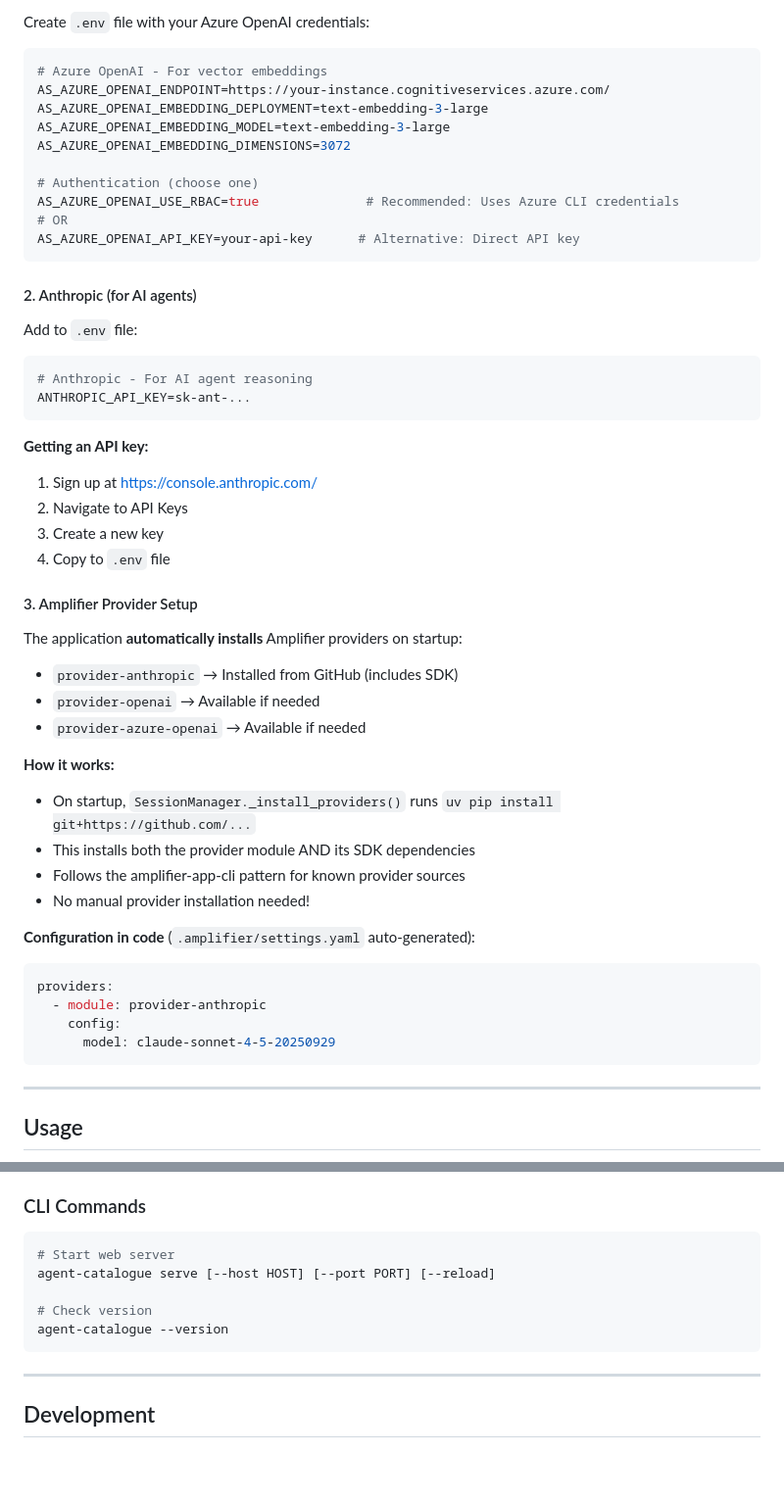
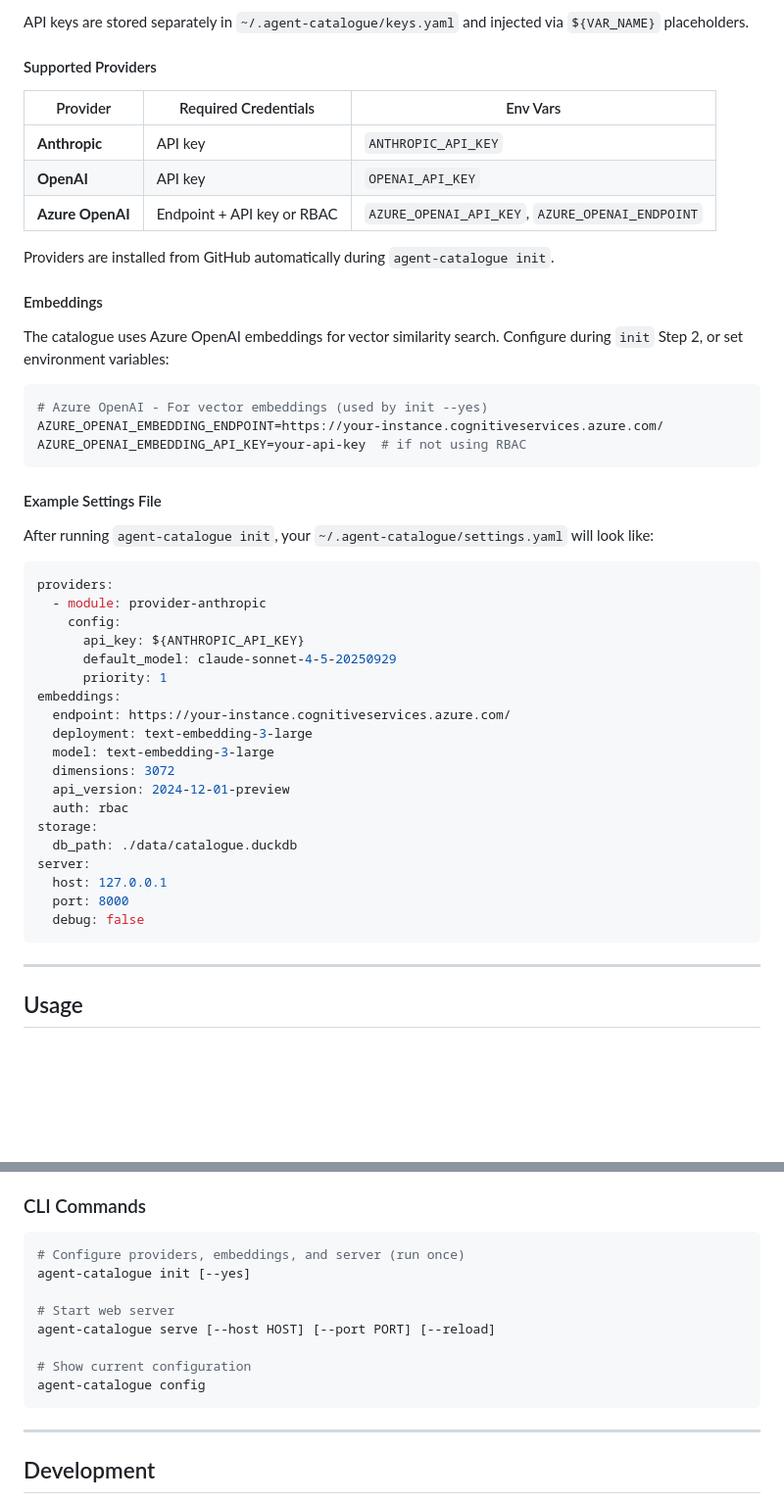
Before and after one commit to colombod/amplifier-agent-catalogue, a Markdown page: README.md, 2 parts joined by grey strips. Shown at 98% size. GitHub-like rendering; blank space fills up the shorter version.

````diff
--- a/README.md
+++ b/README.md
@@ -210,54 +254,53 @@ The application requires two sets of credentials:
 
-Create `.env` file with your Azure OpenAI credentials:
+API keys are stored separately in `~/.agent-catalogue/keys.yaml` and injected
+via `${VAR_NAME}` placeholders.
+
+#### Supported Providers
+
+| Provider | Required Credentials | Env Vars |
+|----------|---------------------|----------|
+| **Anthropic** | API key | `ANTHROPIC_API_KEY` |
+| **OpenAI** | API key | `OPENAI_API_KEY` |
+| **Azure OpenAI** | Endpoint + API key or RBAC | `AZURE_OPENAI_API_KEY`, `AZURE_OPENAI_ENDPOINT` |
+
+Providers are installed from GitHub automatically during `agent-catalogue init`.
+
+#### Embeddings
+
+The catalogue uses Azure OpenAI embeddings for vector similarity search.
+Configure during `init` Step 2, or set environment variables:
 
 ```bash
-# Azure OpenAI - For vector embeddings
-AS_AZURE_OPENAI_ENDPOINT=https://your-instance.cognitiveservices.azure.com/
-AS_AZURE_OPENAI_EMBEDDING_DEPLOYMENT=text-embedding-3-large
-AS_AZURE_OPENAI_EMBEDDING_MODEL=text-embedding-3-large
-AS_AZURE_OPENAI_EMBEDDING_DIMENSIONS=3072
-
-# Authentication (choose one)
-AS_AZURE_OPENAI_USE_RBAC=true              # Recommended: Uses Azure CLI credentials
-# OR
-AS_AZURE_OPENAI_API_KEY=your-api-key      # Alternative: Direct API key
+# Azure OpenAI - For vector embeddings (used by init --yes)
+AZURE_OPENAI_EMBEDDING_ENDPOINT=https://your-instance.cognitiveservices.azure.com/
+AZURE_OPENAI_EMBEDDING_API_KEY=your-api-key  # if not using RBAC
 ```
 
-#### 2. Anthropic (for AI agents)
+#### Example Settings File
 
-Add to `.env` file:
+After running `agent-catalogue init`, your `~/.agent-catalogue/settings.yaml`
+will look like:
 
-```bash
-# Anthropic - For AI agent reasoning
-ANTHROPIC_API_KEY=sk-ant-...
-```
-
-**Getting an API key:**
-1. Sign up at https://console.anthropic.com/
-2. Navigate to API Keys
-3. Create a new key
-4. Copy to `.env` file
-
-#### 3. Amplifier Provider Setup
-
-The application **automatically installs** Amplifier providers on startup:
-
-- `provider-anthropic` → Installed from GitHub (includes SDK)
-- `provider-openai` → Available if needed
-- `provider-azure-openai` → Available if needed
-
-**How it works:**
-- On startup, `SessionManager._install_providers()` runs `uv pip install git+https://github.com/...`
-- This installs both the provider module AND its SDK dependencies
-- Follows the amplifier-app-cli pattern for known provider sources
-- No manual provider installation needed!
-
-**Configuration in code** (`.amplifier/settings.yaml` auto-generated):
 ```yaml
 providers:
   - module: provider-anthropic
     config:
-      model: claude-sonnet-4-5-20250929
+      api_key: ${ANTHROPIC_API_KEY}
+      default_model: claude-sonnet-4-5-20250929
+      priority: 1
+embeddings:
+  endpoint: https://your-instance.cognitiveservices.azure.com/
+  deployment: text-embedding-3-large
+  model: text-embedding-3-large
+  dimensions: 3072
+  api_version: 2024-12-01-preview
+  auth: rbac
+storage:
+  db_path: ./data/catalogue.duckdb
+server:
+  host: 127.0.0.1
+  port: 8000
+  debug: false
 ```
 
 ---
@@ -289,11 +332,14 @@ Open http://localhost:8000
 ### CLI Commands
 
 ```bash
+# Configure providers, embeddings, and server (run once)
+agent-catalogue init [--yes]
+
 # Start web server
 agent-catalogue serve [--host HOST] [--port PORT] [--reload]
 
-# Check version
-agent-catalogue --version
+# Show current configuration
+agent-catalogue config
 ```
 
 ---
````
Also changed, not shown: other parts of README.md (+74 -30 lines).
